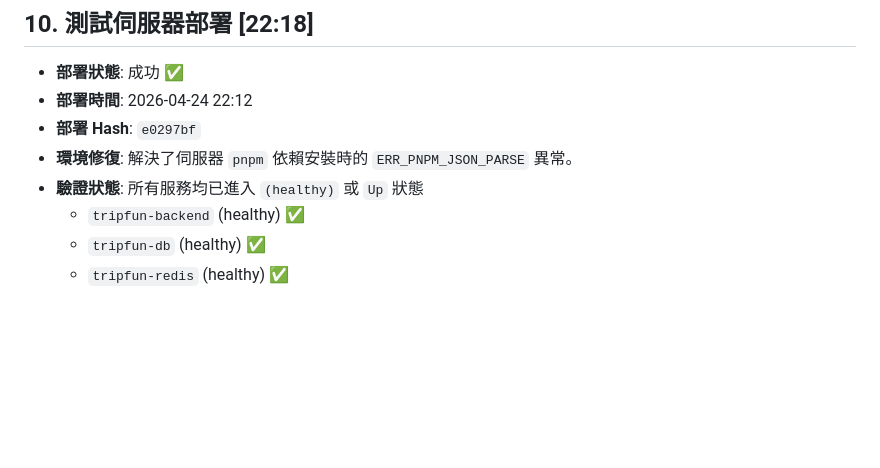
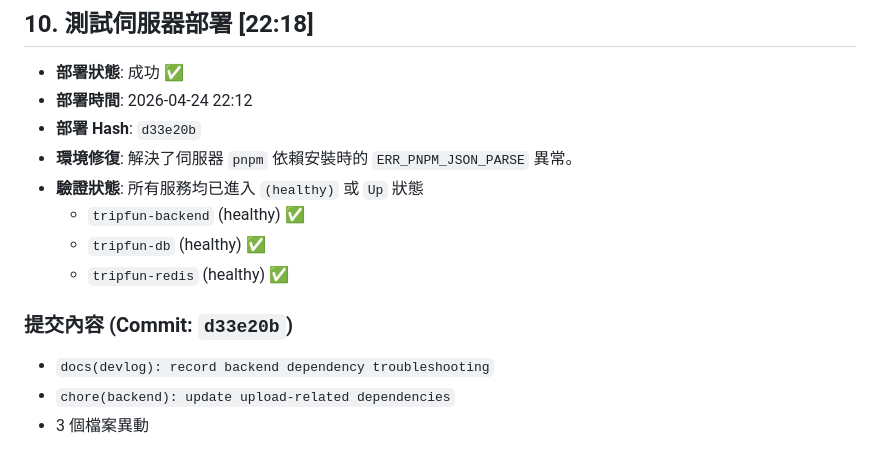
Before and after one commit to kawawei/TripFun, a Markdown page: devlog/2026-04-24-devlog.md, the part around the change. Rendered like a GitHub page; blank space fills up the shorter version.

```diff
--- a/devlog/2026-04-24-devlog.md
+++ b/devlog/2026-04-24-devlog.md
@@ -183,9 +183,14 @@ mobile/
 
 - **部署狀態**: 成功 ✅
 - **部署時間**: 2026-04-24 22:12
-- **部署 Hash**: `e0297bf`
+- **部署 Hash**: `d33e20b`
 - **環境修復**: 解決了伺服器 `pnpm` 依賴安裝時的 `ERR_PNPM_JSON_PARSE` 異常。
 - **驗證狀態**: 所有服務均已進入 `(healthy)` 或 `Up` 狀態
     - `tripfun-backend` (healthy) ✅
     - `tripfun-db` (healthy) ✅
     - `tripfun-redis` (healthy) ✅
+
+### 提交內容 (Commit: `d33e20b`)
+- `docs(devlog): record backend dependency troubleshooting`
+- `chore(backend): update upload-related dependencies`
+- 3 個檔案異動
```
Also changed, not shown: devlog/troubleshooting.md (+14 -2 lines).
